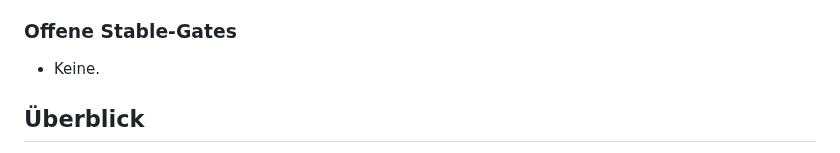
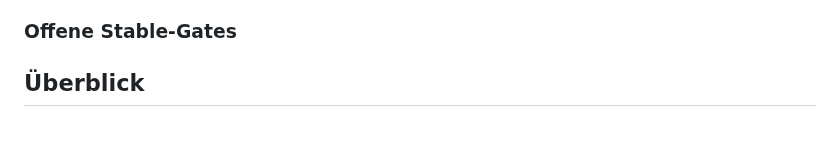
Before and after one commit to provoware/PROVOWARE_VIDEO_AUTOMATION_2026, a Markdown page: README.md, the part around the change. Drawn GitHub-style.

Commit message:
Release: match canonical zero-blocker rendering

```diff
--- a/README.md
+++ b/README.md
@@ -14,7 +14,6 @@
 
 ### Offene Stable-Gates
 
-- Keine.
 <!-- release-status:end -->
 
 ## Überblick
```
